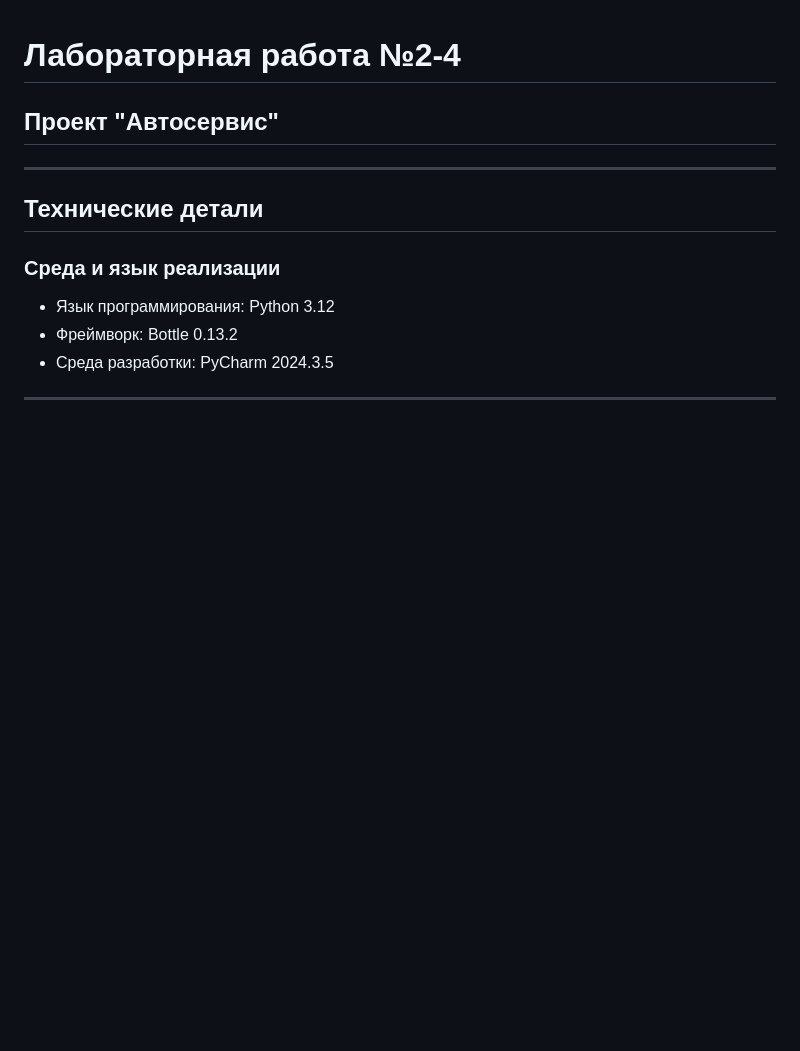
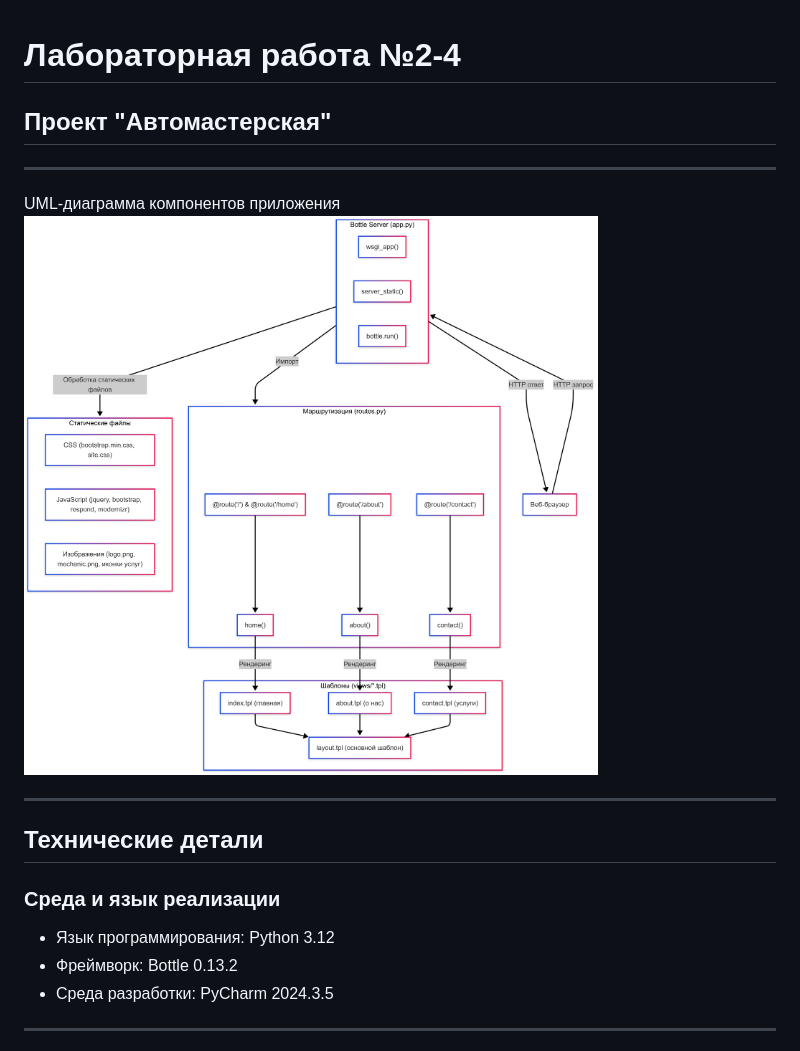
Before and after one commit to mwh4t/car-service, a Markdown page: README.md, the part around the change. GitHub-like rendering; pictures changed too: uml.png (added); blank space fills up the shorter version.

Commit message:
gitignore and readme edited

```diff
--- a/README.md
+++ b/README.md
@@ -1,7 +1,12 @@
 # Лабораторная работа №2-4
-## Проект "Автосервис"
+## Проект "Автомастерская"
 
 ___
+
+UML-диаграмма компонентов приложения
+![UML](uml.png)
+
+---
 
 ## Технические детали
 ### Среда и язык реализации
```
Also changed, not shown: 2 other files.
